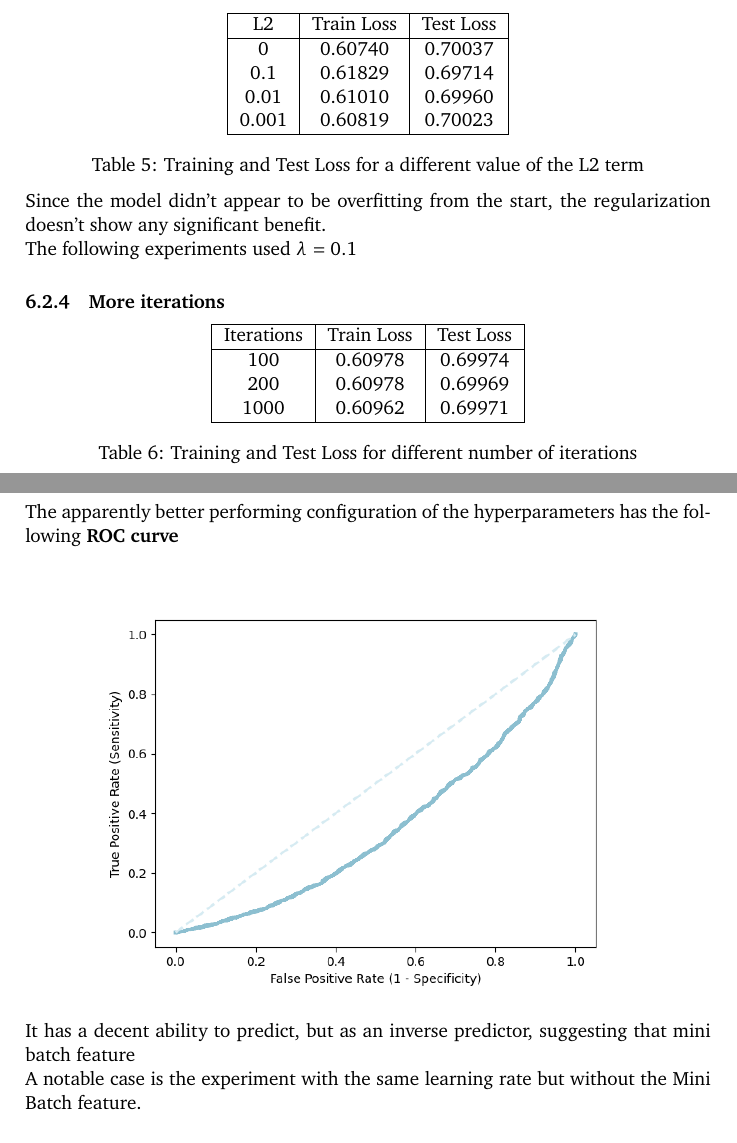
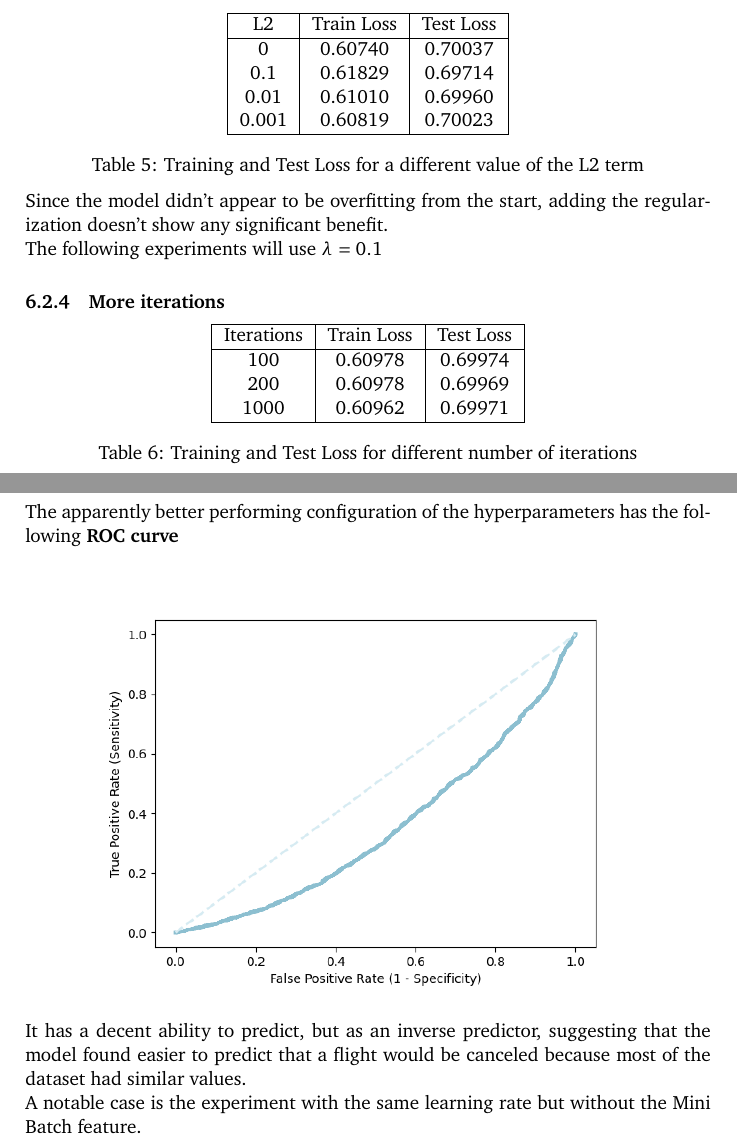
Before and after one commit to manuelelucchi/AirlineDeparture, a LaTeX document (report/report.tex): two parts of pages 13 and 14 of 18, joined at a grey line, cut so that both start at the same text. Compiled offline with pdfLaTeX.

Commit message:
Update report.tex

```diff
--- a/report/report.tex
+++ b/report/report.tex
@@ -466,8 +466,8 @@ As described before, to avoid overfitting, a regularization term has been added,
     \captionof{table}{Training and Test Loss for a different value of the L2 term}
 \end{center}
 
-Since the model didn't appear to be overfitting from the start, the regularization doesn't show any significant benefit.\\
-The following experiments used $\lambda = 0.1$
+Since the model didn't appear to be overfitting from the start, adding the regularization doesn't show any significant benefit.\\
+The following experiments will use $\lambda = 0.1$
 
 \subsubsection{More iterations}
 
@@ -496,7 +496,7 @@ The apparently better performing configuration of the hyperparameters has the fo
     %\label{roc1}
 \end{center}
 
-It has a decent ability to predict, but as an inverse predictor, suggesting that mini batch feature
+It has a decent ability to predict, but as an inverse predictor, suggesting that the model found easier to predict that a flight would be canceled because most of the dataset had similar values.
 
 A notable case is the experiment with the same learning rate but without the Mini Batch feature.
 
```
Also changed, not shown: report/report.tex (5 more changed lines).
